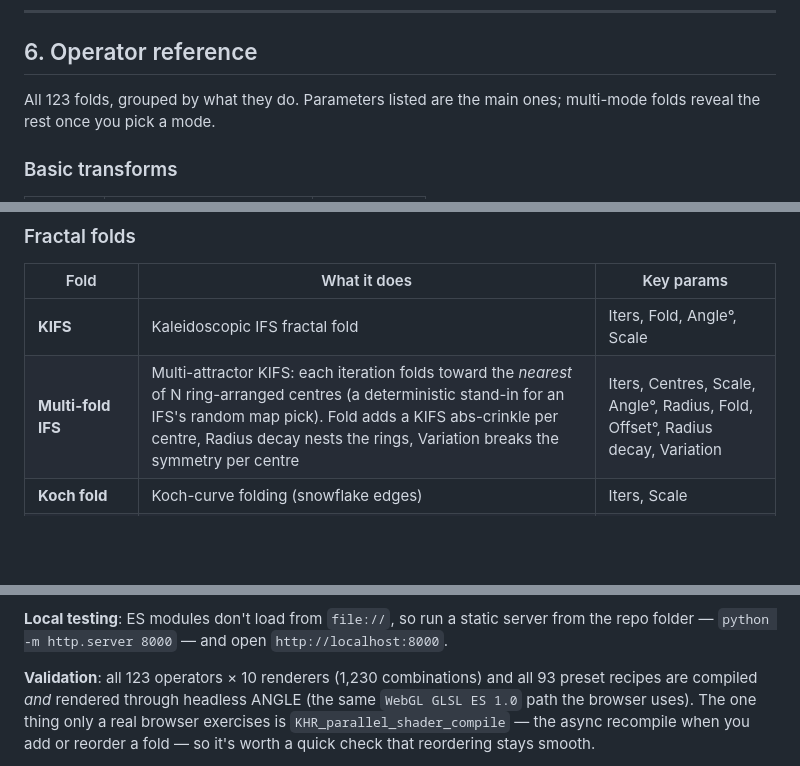
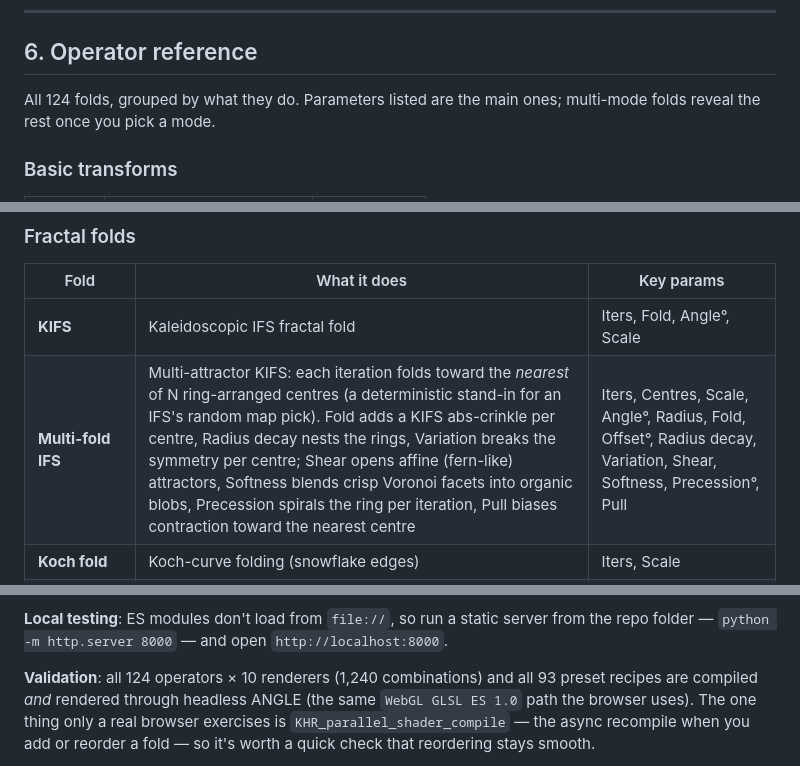
Before and after one commit to snicker02/Catoptron, a Markdown page: README.md, 3 parts joined by grey strips. GitHub-like rendering; blank space fills up the shorter version.

```diff
--- a/README.md
+++ b/README.md
@@ -110,7 +110,7 @@ result of the one above it.
 
 ## 6. Operator reference
 
-All 123 folds, grouped by what they do. Parameters listed are the main ones; multi-mode folds
+All 124 folds, grouped by what they do. Parameters listed are the main ones; multi-mode folds
 reveal the rest once you pick a mode.
 
 ### Basic transforms
@@ -227,7 +227,7 @@ reveal the rest once you pick a mode.
 | Fold | What it does | Key params |
 |---|---|---|
 | **KIFS** | Kaleidoscopic IFS fractal fold | Iters, Fold, Angle°, Scale |
-| **Multi-fold IFS** | Multi-attractor KIFS: each iteration folds toward the *nearest* of N ring-arranged centres (a deterministic stand-in for an IFS's random map pick). Fold adds a KIFS abs-crinkle per centre, Radius decay nests the rings, Variation breaks the symmetry per centre | Iters, Centres, Scale, Angle°, Radius, Fold, Offset°, Radius decay, Variation |
+| **Multi-fold IFS** | Multi-attractor KIFS: each iteration folds toward the *nearest* of N ring-arranged centres (a deterministic stand-in for an IFS's random map pick). Fold adds a KIFS abs-crinkle per centre, Radius decay nests the rings, Variation breaks the symmetry per centre; Shear opens affine (fern-like) attractors, Softness blends crisp Voronoi facets into organic blobs, Precession spirals the ring per iteration, Pull biases contraction toward the nearest centre | Iters, Centres, Scale, Angle°, Radius, Fold, Offset°, Radius decay, Variation, Shear, Softness, Precession°, Pull |
 | **Koch fold** | Koch-curve folding (snowflake edges) | Iters, Scale |
 | **DModulus** | Double-modulus fractal tiling | Size X/Y, Angle°, Iters |
 | **Shatter** | Breaks the plane into tilted cells (shattered glass) | Cells, Tilt |
@@ -406,7 +407,7 @@ modules load.
 **Local testing**: ES modules don't load from `file://`, so run a static server from the repo
 folder — `python -m http.server 8000` — and open `http://localhost:8000`.
 
-**Validation**: all 123 operators × 10 renderers (1,230 combinations) and all 93 preset recipes are
+**Validation**: all 124 operators × 10 renderers (1,240 combinations) and all 93 preset recipes are
 compiled *and* rendered through headless ANGLE (the same `WebGL GLSL ES 1.0` path the browser
 uses). The one thing only a real browser exercises is `KHR_parallel_shader_compile` — the async
 recompile when you add or reorder a fold — so it's worth a quick check that reordering stays smooth.
```
Also changed, not shown: other parts of README.md (+1 -0 lines).
